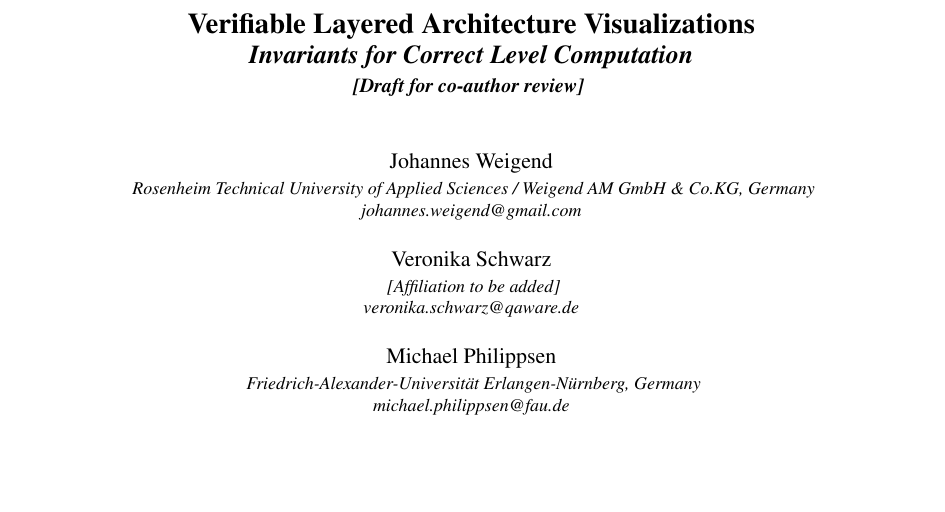
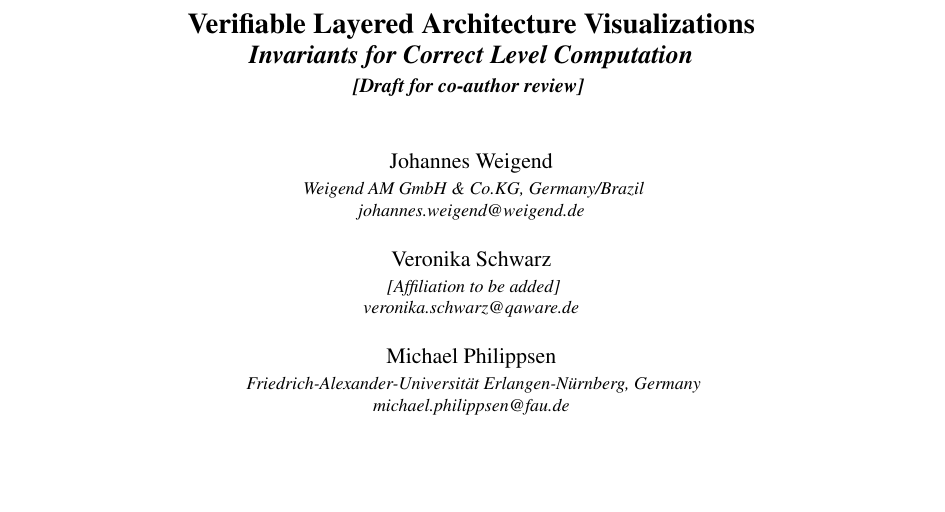
Before and after one commit to Weigend/S202, a LaTeX document (docs/latex/ICSOFT_2026_ABSTRACT_EN.tex): part of page 1 of 10, cut so that both start at the same text. Compiled offline with pdfLaTeX.

Commit message:
Minor corrections.

```diff
--- a/docs/latex/ICSOFT_2026_ABSTRACT_EN.tex
+++ b/docs/latex/ICSOFT_2026_ABSTRACT_EN.tex
@@ -54,8 +54,8 @@
 
 \author{
   \authorname{Johannes Weigend}
-  \affiliation{Rosenheim Technical University of Applied Sciences / Weigend AM GmbH \& Co.KG, Germany}
-  \email{johannes.weigend@gmail.com}
+  \affiliation{Weigend AM GmbH \& Co.KG, Germany/Brazil}
+  \email{johannes.weigend@weigend.de}
   \authorname{Veronika Schwarz}
   \affiliation{[Affiliation to be added]}% formerly published as Veronika Dashuber
   \email{veronika.schwarz@qaware.de}
```
